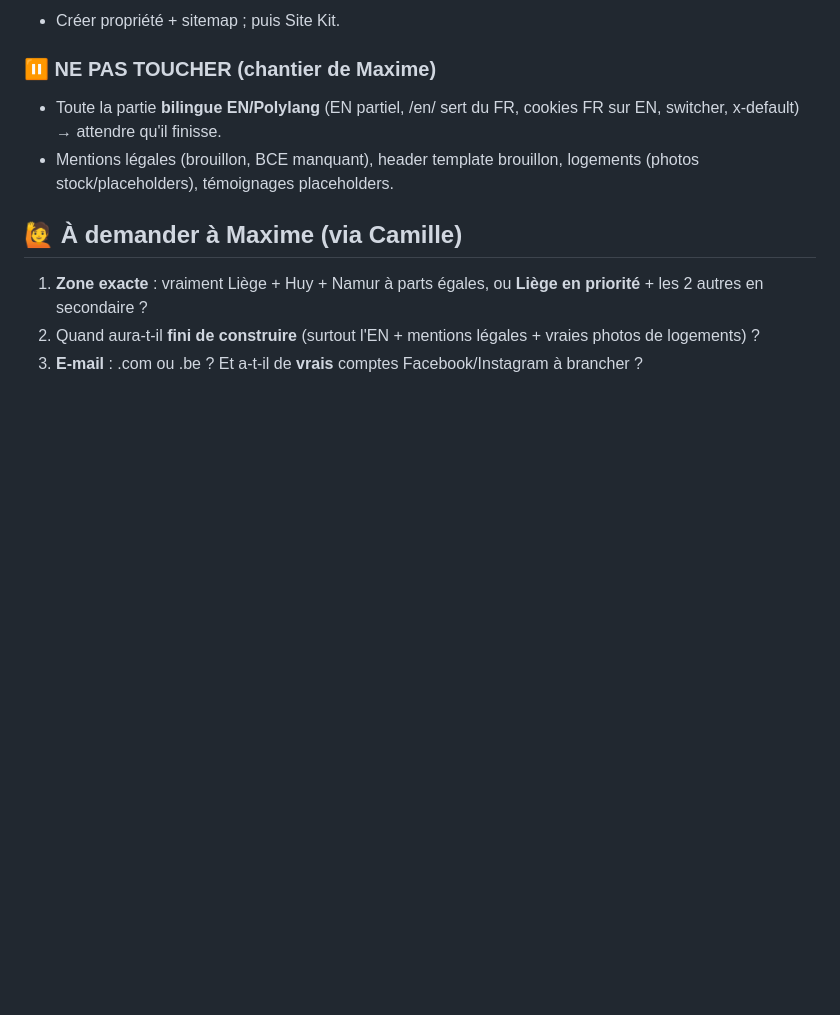
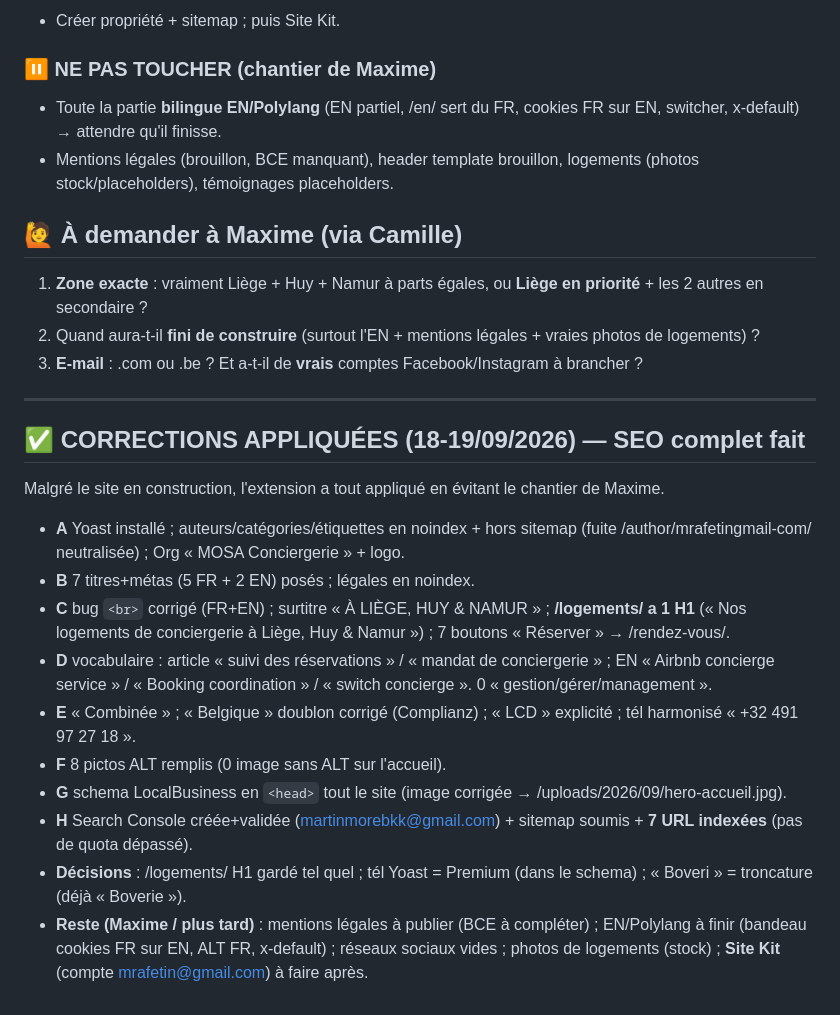
Before and after one commit to xSARRASx/site-seb-, a Markdown page: docs/mosaconciergerie-audit.md, the part around the change. Drawn GitHub-style; blank space fills up the shorter version.

Commit message:
MOSA Conciergerie : SEO complet applique (extension) ; EN/Polylang laisse a Maxime

```diff
--- a/docs/mosaconciergerie-audit.md
+++ b/docs/mosaconciergerie-audit.md
@@ -114,3 +114,18 @@ Rends-moi TOUT ça page par page (FR+EN). NE MODIFIE RIEN.
 1. **Zone exacte** : vraiment Liège + Huy + Namur à parts égales, ou **Liège en priorité** + les 2 autres en secondaire ?
 2. Quand aura-t-il **fini de construire** (surtout l'EN + mentions légales + vraies photos de logements) ?
 3. **E-mail** : .com ou .be ? Et a-t-il de **vrais** comptes Facebook/Instagram à brancher ?
+
+---
+
+## ✅ CORRECTIONS APPLIQUÉES (18-19/09/2026) — SEO complet fait
+Malgré le site en construction, l'extension a tout appliqué en évitant le chantier de Maxime.
+- **A** Yoast installé ; auteurs/catégories/étiquettes en noindex + hors sitemap (fuite /author/mrafetingmail-com/ neutralisée) ; Org « MOSA Conciergerie » + logo.
+- **B** 7 titres+métas (5 FR + 2 EN) posés ; légales en noindex.
+- **C** bug `<br>` corrigé (FR+EN) ; surtitre « À LIÈGE, HUY & NAMUR » ; **/logements/ a 1 H1** (« Nos logements de conciergerie à Liège, Huy & Namur ») ; 7 boutons « Réserver » → /rendez-vous/.
+- **D** vocabulaire : article « suivi des réservations » / « mandat de conciergerie » ; EN « Airbnb concierge service » / « Booking coordination » / « switch concierge ». 0 « gestion/gérer/management ».
+- **E** « Combinée » ; « Belgique » doublon corrigé (Complianz) ; « LCD » explicité ; tél harmonisé « +32 491 97 27 18 ».
+- **F** 8 pictos ALT remplis (0 image sans ALT sur l'accueil).
+- **G** schema LocalBusiness en `<head>` tout le site (image corrigée → /uploads/2026/09/hero-accueil.jpg).
+- **H** Search Console créée+validée (martinmorebkk@gmail.com) + sitemap soumis + **7 URL indexées** (pas de quota dépassé).
+- **Décisions** : /logements/ H1 gardé tel quel ; tél Yoast = Premium (dans le schema) ; « Boveri » = troncature (déjà « Boverie »).
+- **Reste (Maxime / plus tard)** : mentions légales à publier (BCE à compléter) ; EN/Polylang à finir (bandeau cookies FR sur EN, ALT FR, x-default) ; réseaux sociaux vides ; photos de logements (stock) ; **Site Kit** (compte mrafetin@gmail.com) à faire après.
```
Also changed, not shown: SEO.md (+8 -0 lines).
